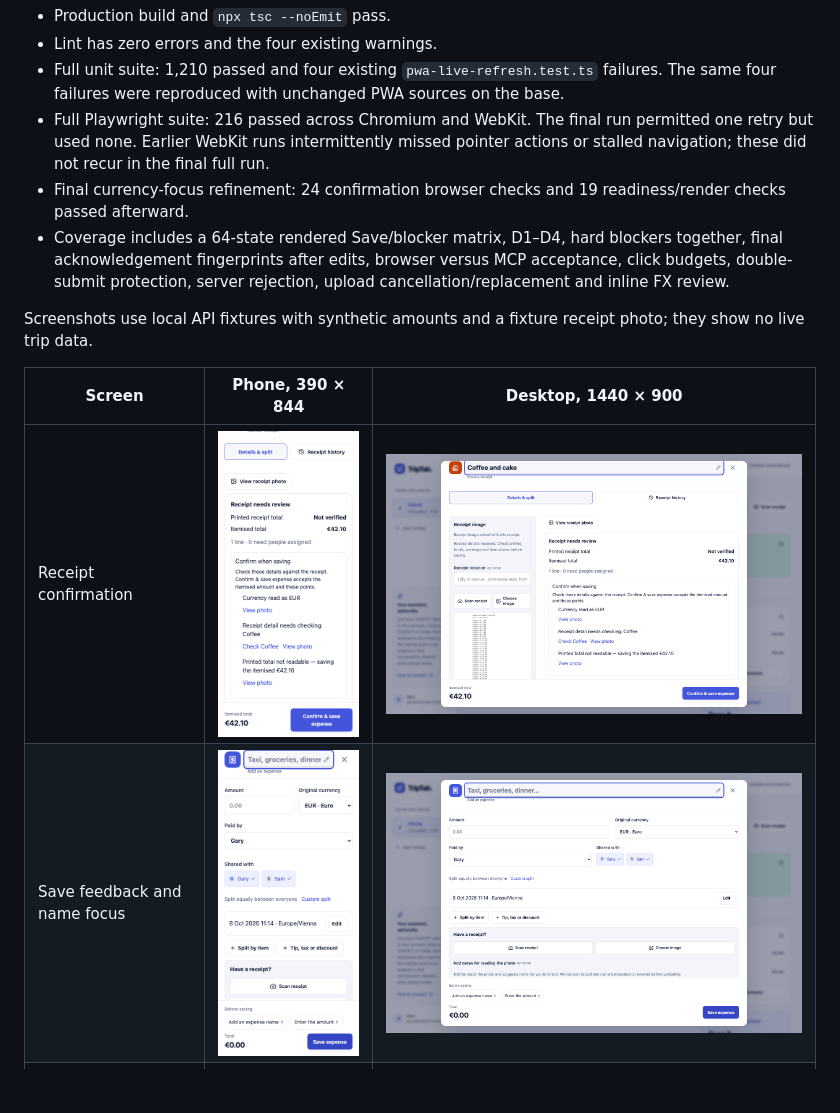
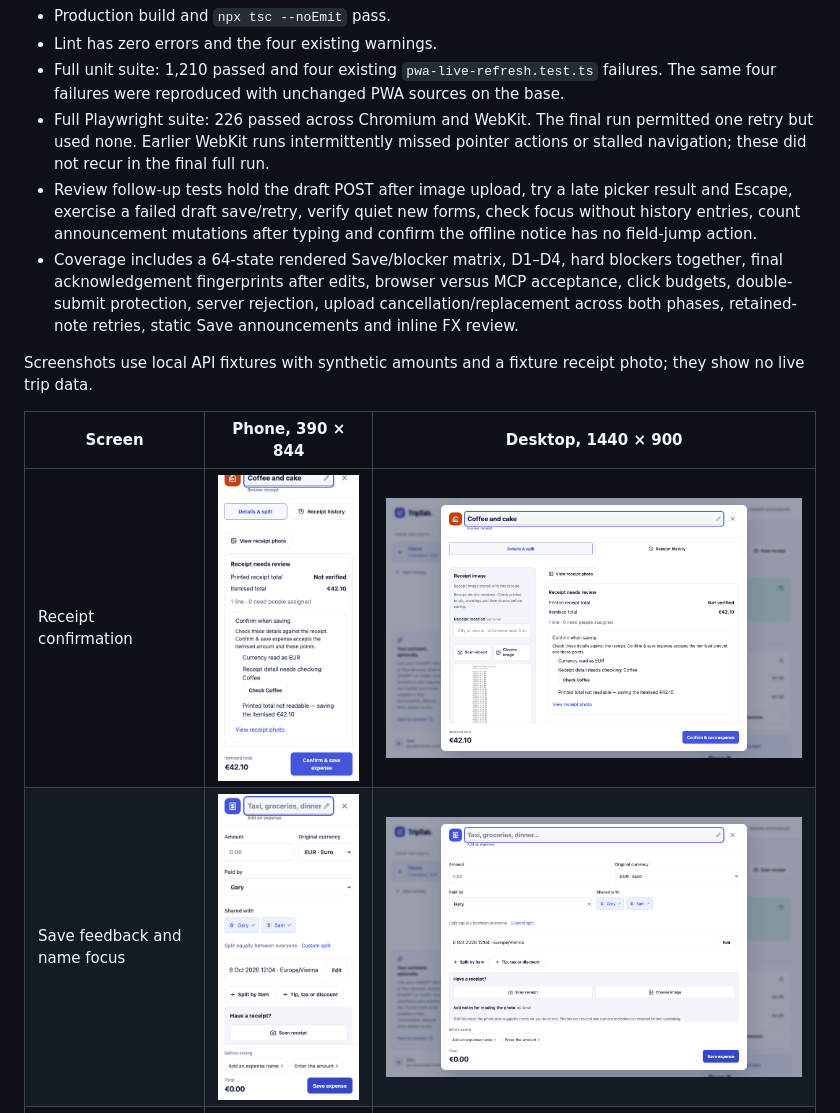
Before and after one commit to Dessimat0r/triptab, a Markdown page: docs/audit/expense-confirmation-2026-10-08.md, the part around one of its changes. Drawn GitHub-style; pictures changed too: docs/audit/expense-confirmation-2026-10-08/receipt-confirmation-1440.png, docs/audit/expense-confirmation-2026-10-08/receipt-confirmation-390.png, docs/audit/expense-confirmation-2026-10-08/save-feedback-1440.png; blank space fills up the shorter version.

Commit message:
Close the receipt cancellation window and refine review feedback

```diff
--- a/docs/audit/expense-confirmation-2026-10-08.md
+++ b/docs/audit/expense-confirmation-2026-10-08.md
@@ -27,9 +27,9 @@ Validation:
 - Production build and `npx tsc --noEmit` pass.
 - Lint has zero errors and the four existing warnings.
 - Full unit suite: 1,210 passed and four existing `pwa-live-refresh.test.ts` failures. The same four failures were reproduced with unchanged PWA sources on the base.
-- Full Playwright suite: 216 passed across Chromium and WebKit. The final run permitted one retry but used none. Earlier WebKit runs intermittently missed pointer actions or stalled navigation; these did not recur in the final full run.
-- Final currency-focus refinement: 24 confirmation browser checks and 19 readiness/render checks passed afterward.
-- Coverage includes a 64-state rendered Save/blocker matrix, D1–D4, hard blockers together, final acknowledgement fingerprints after edits, browser versus MCP acceptance, click budgets, double-submit protection, server rejection, upload cancellation/replacement and inline FX review.
+- Full Playwright suite: 226 passed across Chromium and WebKit. The final run permitted one retry but used none. Earlier WebKit runs intermittently missed pointer actions or stalled navigation; these did not recur in the final full run.
+- Review follow-up tests hold the draft POST after image upload, try a late picker result and Escape, exercise a failed draft save/retry, verify quiet new forms, check focus without history entries, count announcement mutations after typing and confirm the offline notice has no field-jump action.
+- Coverage includes a 64-state rendered Save/blocker matrix, D1–D4, hard blockers together, final acknowledgement fingerprints after edits, browser versus MCP acceptance, click budgets, double-submit protection, server rejection, upload cancellation/replacement across both phases, retained-note retries, static Save announcements and inline FX review.
 
 Screenshots use local API fixtures with synthetic amounts and a fixture receipt photo; they show no live trip data.
 
```
Also changed, not shown: other parts of docs/audit/expense-confirmation-2026-10-08.md (+7 -3 lines), docs/audit/expense-confirmation-2026-10-08/receipt-saving-390.png (added), docs/audit/expense-confirmation-2026-10-08/receipt-upload-1440.png, 10 other files.
